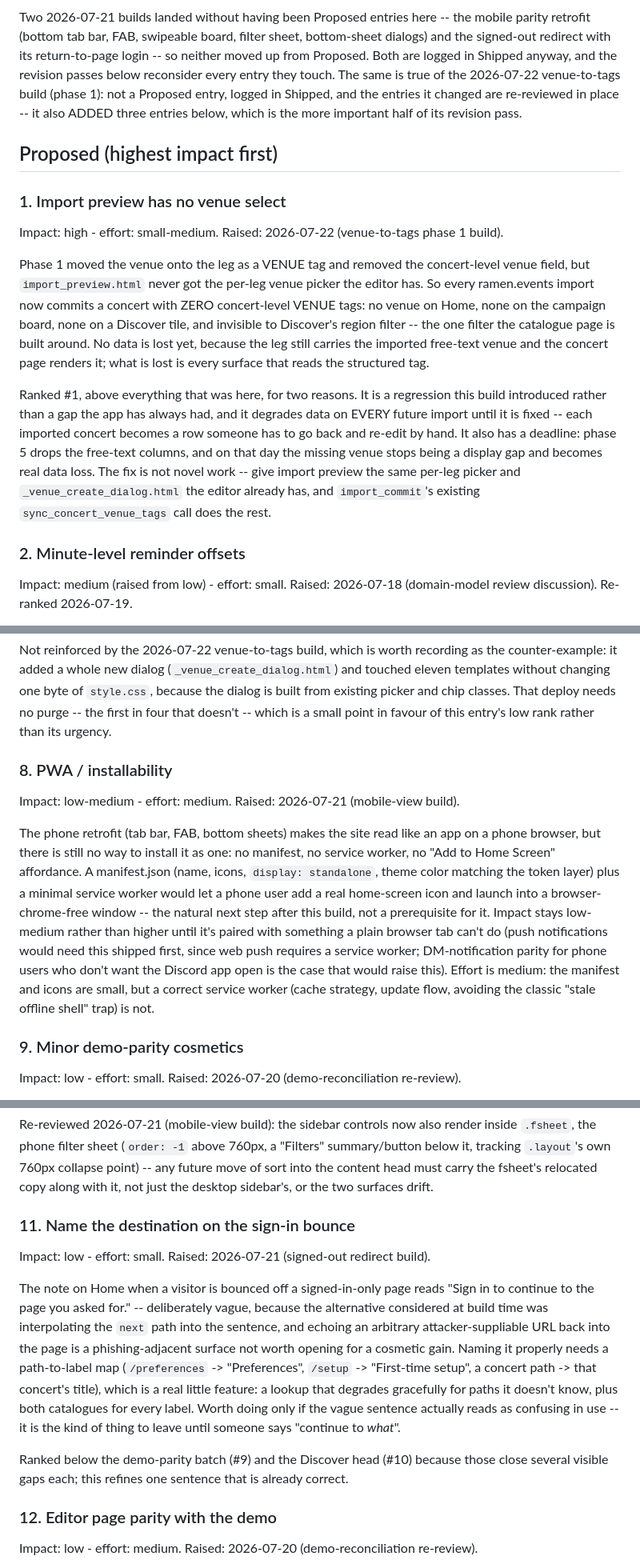
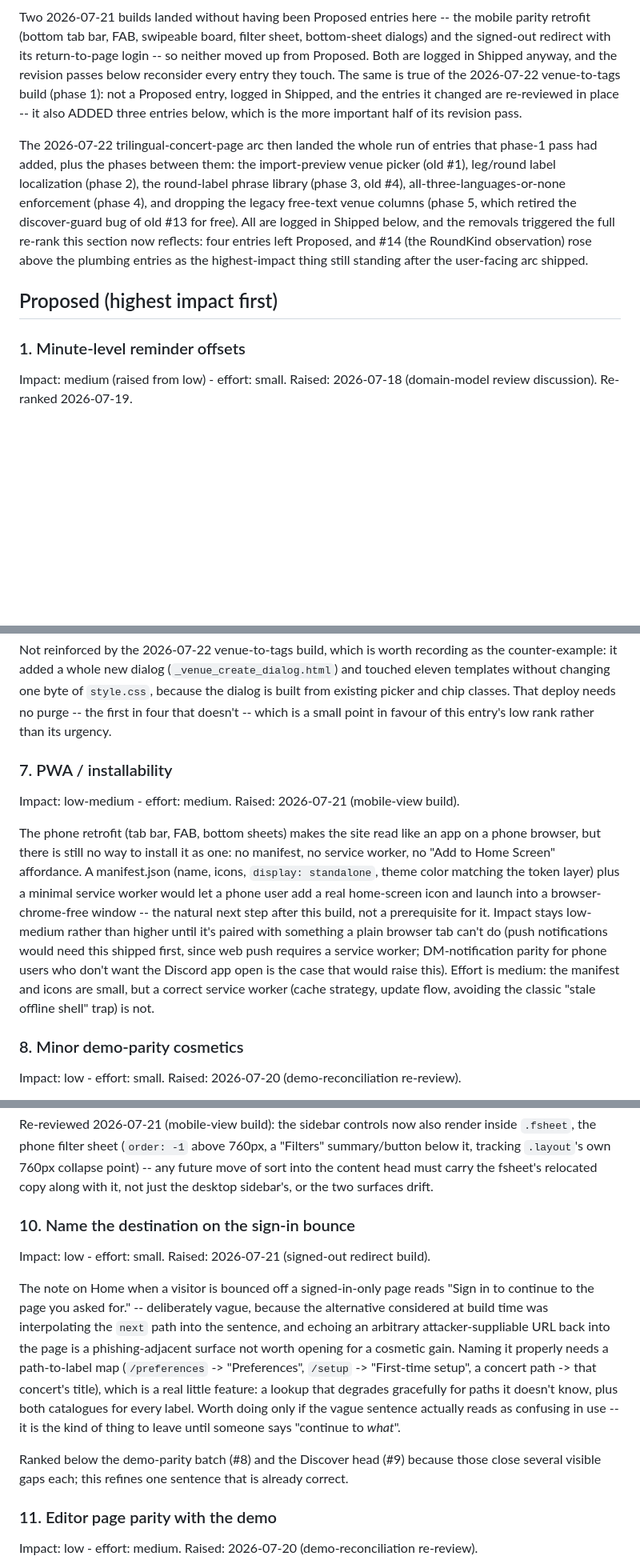
Before and after one commit to imreiji/concert-reminder, a Markdown page: WISHLIST.md, 3 parts joined by grey strips. Shown at 80% size. Rendered like a GitHub page; blank space fills up the shorter version.

```diff
--- a/WISHLIST.md
+++ b/WISHLIST.md
@@ -16,34 +16,21 @@ not a Proposed entry, logged in Shipped, and the entries it changed are
 re-reviewed in place -- it also ADDED three entries below, which is the more
 important half of its revision pass.
 
+The 2026-07-22 trilingual-concert-page arc then landed the whole run of entries
+that phase-1 pass had added, plus the phases between them: the import-preview
+venue picker (old #1), leg/round label localization (phase 2), the round-label
+phrase library (phase 3, old #4), all-three-languages-or-none enforcement
+(phase 4), and dropping the legacy free-text venue columns (phase 5, which
+retired the discover-guard bug of old #13 for free). All are logged in Shipped
+below, and the removals triggered the full re-rank this section now reflects:
+four entries left Proposed, and #14 (the RoundKind observation) rose above the
+plumbing entries as the highest-impact thing still standing after the
+user-facing arc shipped.
+
 ## Proposed (highest impact first)
 
 
-### 1. Import preview has no venue select
-
-Impact: high - effort: small-medium. Raised: 2026-07-22 (venue-to-tags phase 1
-build).
-
-Phase 1 moved the venue onto the leg as a VENUE tag and removed the
-concert-level venue field, but `import_preview.html` never got the per-leg
-venue picker the editor has. So every ramen.events import now commits a concert
-with ZERO concert-level VENUE tags: no venue on Home, none on the campaign
-board, none on a Discover tile, and invisible to Discover's region filter --
-the one filter the catalogue page is built around. No data is lost yet, because
-the leg still carries the imported free-text venue and the concert page renders
-it; what is lost is every surface that reads the structured tag.
-
-Ranked #1, above everything that was here, for two reasons. It is a regression
-this build introduced rather than a gap the app has always had, and it degrades
-data on EVERY future import until it is fixed -- each imported concert becomes
-a row someone has to go back and re-edit by hand. It also has a deadline: phase
-5 drops the free-text columns, and on that day the missing venue stops being a
-display gap and becomes real data loss. The fix is not novel work -- give
-import preview the same per-leg picker and `_venue_create_dialog.html` the
-editor already has, and `import_commit`'s existing `sync_concert_venue_tags`
-call does the rest.
-
-### 2. Minute-level reminder offsets
+### 1. Minute-level reminder offsets
 
 Impact: medium (raised from low) - effort: small. Raised: 2026-07-18
 (domain-model review discussion). Re-ranked 2026-07-19.
@@ -224,7 +217,7 @@ byte of `style.css`, because the dialog is built from existing picker and chip
 classes. That deploy needs no purge -- the first in four that doesn't -- which
 is a small point in favour of this entry's low rank rather than its urgency.
 
-### 8. PWA / installability
+### 7. PWA / installability
 
 Impact: low-medium - effort: medium. Raised: 2026-07-21 (mobile-view
 build).
@@ -244,7 +237,7 @@ raise this). Effort is medium: the manifest and icons are small, but a
 correct service worker (cache strategy, update flow, avoiding the classic
 "stale offline shell" trap) is not.
 
-### 9. Minor demo-parity cosmetics
+### 8. Minor demo-parity cosmetics
 
 Impact: low - effort: small. Raised: 2026-07-20 (demo-reconciliation
 re-review).
@@ -298,7 +291,7 @@ collapse point) -- any future move of sort into the content head must
 carry the fsheet's relocated copy along with it, not just the desktop
 sidebar's, or the two surfaces drift.
 
-### 11. Name the destination on the sign-in bounce
+### 10. Name the destination on the sign-in bounce
 
 Impact: low - effort: small. Raised: 2026-07-21 (signed-out redirect build).
 
@@ -314,11 +307,11 @@ gracefully for paths it doesn't know, plus both catalogues for every label.
 Worth doing only if the vague sentence actually reads as confusing in use --
 it is the kind of thing to leave until someone says "continue to *what*".
 
-Ranked below the demo-parity batch (#9) and the Discover head (#10) because
+Ranked below the demo-parity batch (#8) and the Discover head (#9) because
 those close several visible gaps each; this refines one sentence that is
 already correct.
 
-### 12. Editor page parity with the demo
+### 11. Editor page parity with the demo
 
 Impact: low - effort: medium. Raised: 2026-07-20 (demo-reconciliation
 re-review).
```
Also changed, not shown: other parts of WISHLIST.md (+132 -82 lines), CLAUDE.md (+12 -5 lines).
